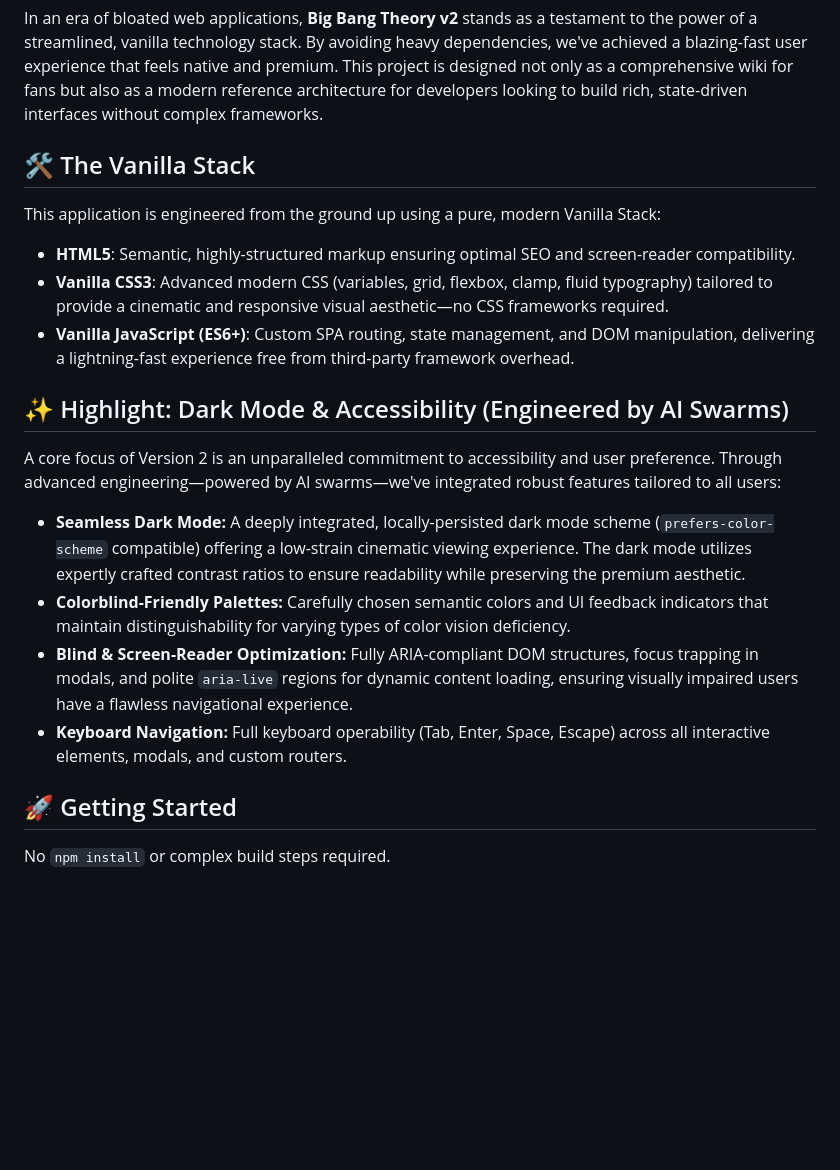
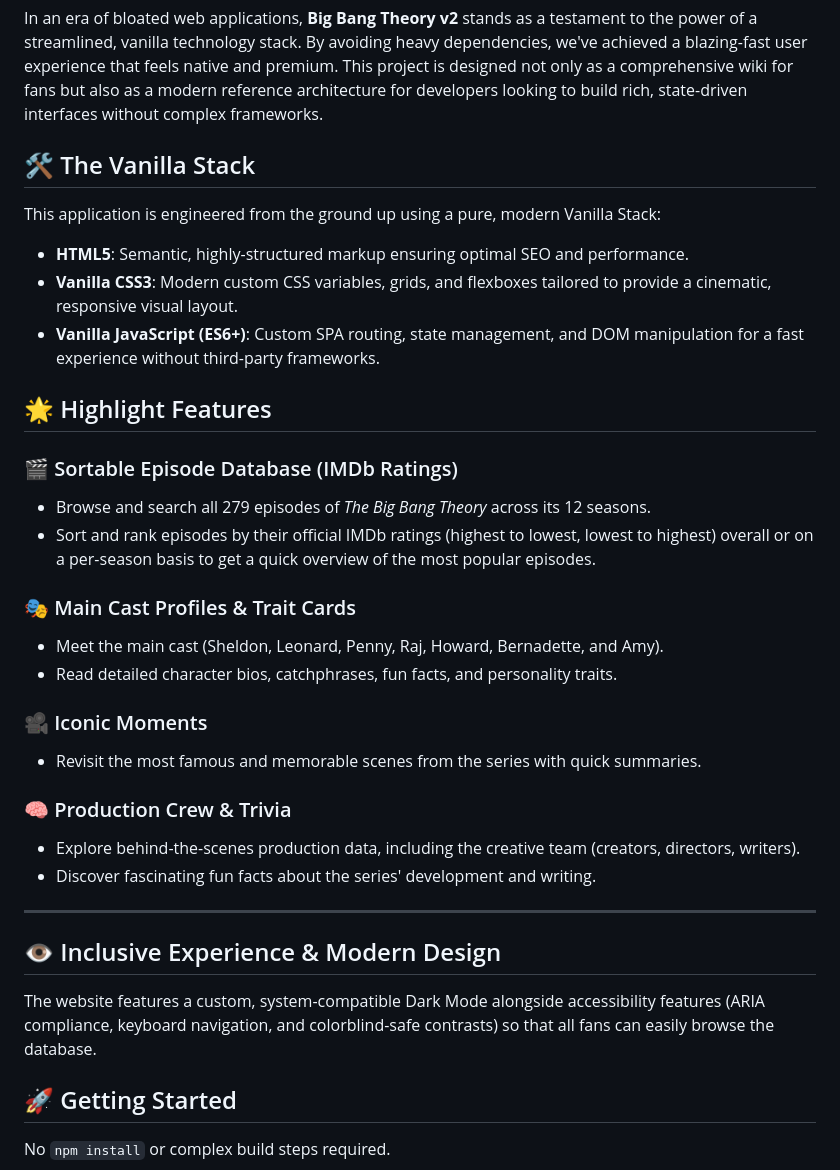
Before and after one commit to sudo-sadhu/bigbangtheory-v2, a Markdown page: README.md, the part around the change. Drawn GitHub-style; blank space fills up the shorter version.

Commit message:
docs: restructure README to prioritize core fan website features and episode database details

```diff
--- a/README.md
+++ b/README.md
@@ -10,21 +10,34 @@ It is a modern open-source fan website for The Big Bang Theory built with vanill
 
 In an era of bloated web applications, **Big Bang Theory v2** stands as a testament to the power of a streamlined, vanilla technology stack. By avoiding heavy dependencies, we've achieved a blazing-fast user experience that feels native and premium. This project is designed not only as a comprehensive wiki for fans but also as a modern reference architecture for developers looking to build rich, state-driven interfaces without complex frameworks.
 
-## 🛠 The Vanilla Stack
+## 🛠️ The Vanilla Stack
 
 This application is engineered from the ground up using a pure, modern Vanilla Stack:
-- **HTML5**: Semantic, highly-structured markup ensuring optimal SEO and screen-reader compatibility.
-- **Vanilla CSS3**: Advanced modern CSS (variables, grid, flexbox, clamp, fluid typography) tailored to provide a cinematic and responsive visual aesthetic—no CSS frameworks required.
-- **Vanilla JavaScript (ES6+)**: Custom SPA routing, state management, and DOM manipulation, delivering a lightning-fast experience free from third-party framework overhead.
+- **HTML5**: Semantic, highly-structured markup ensuring optimal SEO and performance.
+- **Vanilla CSS3**: Modern custom CSS variables, grids, and flexboxes tailored to provide a cinematic, responsive visual layout.
+- **Vanilla JavaScript (ES6+)**: Custom SPA routing, state management, and DOM manipulation for a fast experience without third-party frameworks.
 
-## ✨ Highlight: Dark Mode & Accessibility (Engineered by AI Swarms)
+## 🌟 Highlight Features
 
-A core focus of Version 2 is an unparalleled commitment to accessibility and user preference. Through advanced engineering—powered by AI swarms—we've integrated robust features tailored to all users:
+### 🎬 Sortable Episode Database (IMDb Ratings)
+* Browse and search all 279 episodes of *The Big Bang Theory* across its 12 seasons.
+* Sort and rank episodes by their official IMDb ratings (highest to lowest, lowest to highest) overall or on a per-season basis to get a quick overview of the most popular episodes.
 
-- **Seamless Dark Mode:** A deeply integrated, locally-persisted dark mode scheme (`prefers-color-scheme` compatible) offering a low-strain cinematic viewing experience. The dark mode utilizes expertly crafted contrast ratios to ensure readability while preserving the premium aesthetic.
-- **Colorblind-Friendly Palettes:** Carefully chosen semantic colors and UI feedback indicators that maintain distinguishability for varying types of color vision deficiency.
-- **Blind & Screen-Reader Optimization:** Fully ARIA-compliant DOM structures, focus trapping in modals, and polite `aria-live` regions for dynamic content loading, ensuring visually impaired users have a flawless navigational experience.
-- **Keyboard Navigation:** Full keyboard operability (Tab, Enter, Space, Escape) across all interactive elements, modals, and custom routers.
+### 🎭 Main Cast Profiles & Trait Cards
+* Meet the main cast (Sheldon, Leonard, Penny, Raj, Howard, Bernadette, and Amy).
+* Read detailed character bios, catchphrases, fun facts, and personality traits.
+
+### 🎥 Iconic Moments
+* Revisit the most famous and memorable scenes from the series with quick summaries.
+
+### 🧠 Production Crew & Trivia
+* Explore behind-the-scenes production data, including the creative team (creators, directors, writers).
+* Discover fascinating fun facts about the series' development and writing.
+
+---
+
+## 👁️ Inclusive Experience & Modern Design
+The website features a custom, system-compatible Dark Mode alongside accessibility features (ARIA compliance, keyboard navigation, and colorblind-safe contrasts) so that all fans can easily browse the database.
 
 ## 🚀 Getting Started
 
```
